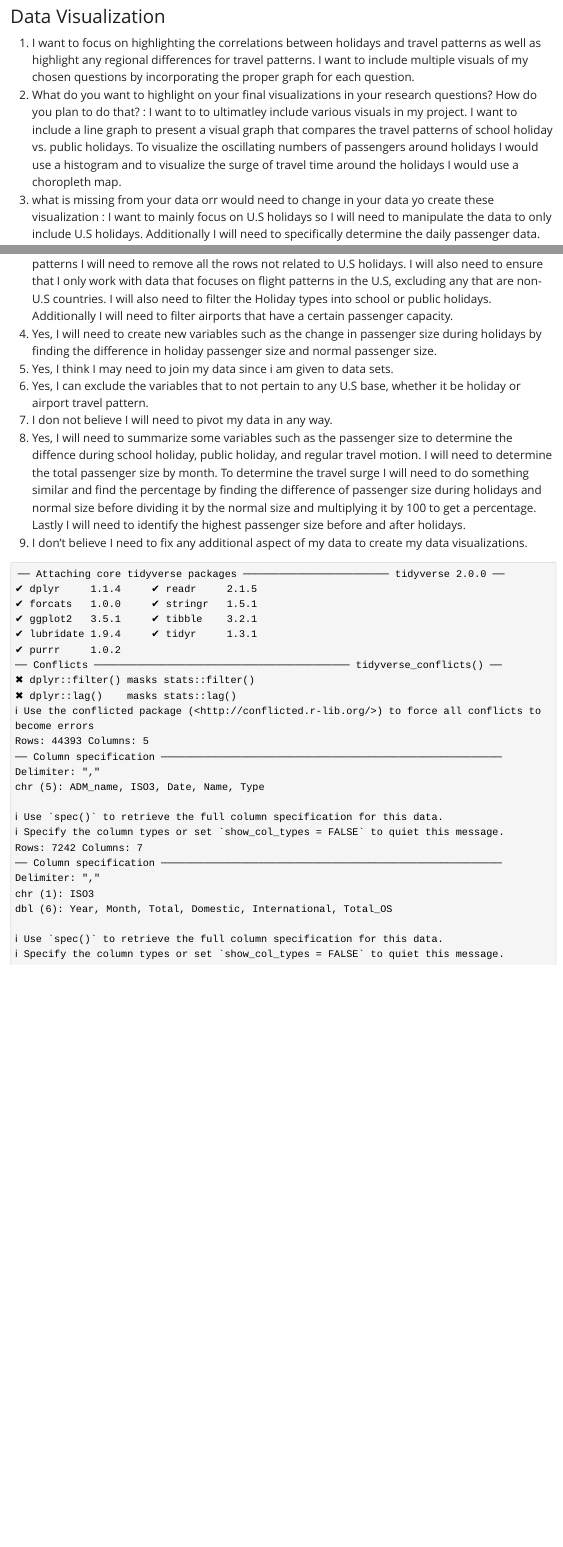
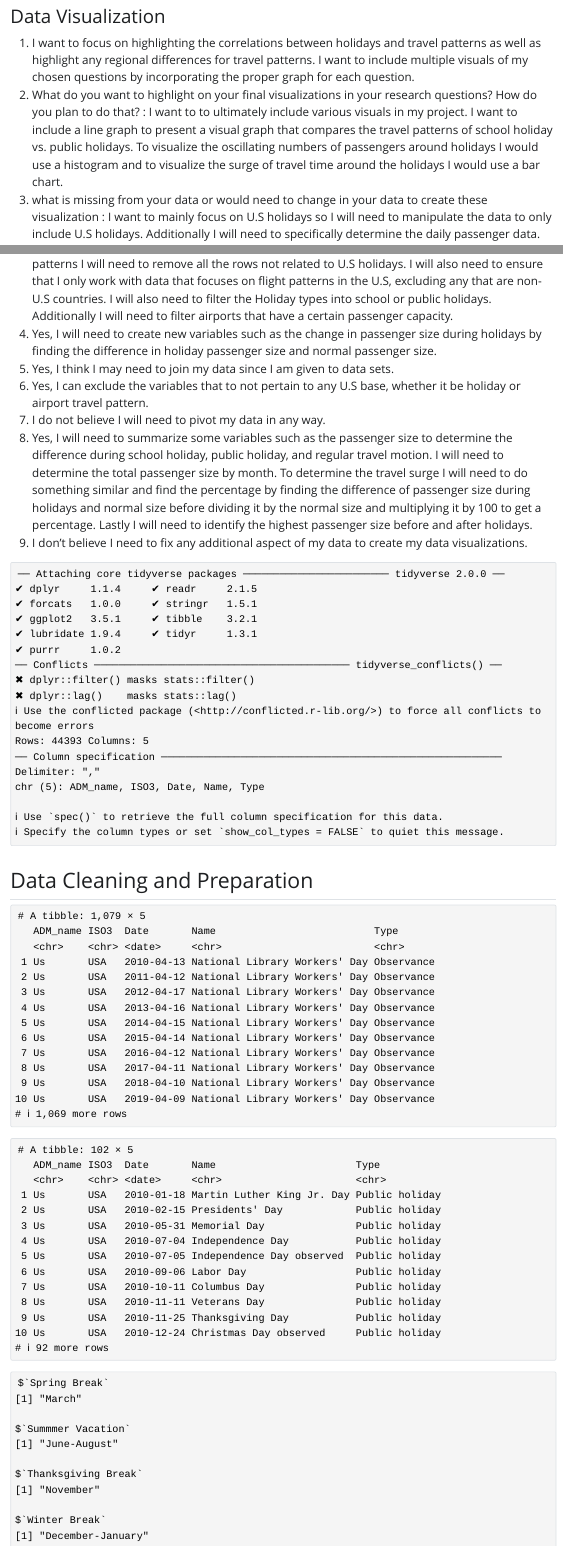
Before and after one commit to a-aquino1/portfolio-planning, a Quarto document (portfolio-planning.qmd): the page in a window 1100 px wide, from 1050 px down, and a second part further down, joined at a grey line. The pictures show the output file portfolio-planning.html that the author committed with the source, opened offline; Quarto's library style sheets are replaced by a plain one without menus.

Commit message:
prepared data

````diff
--- a/portfolio-planning.qmd
+++ b/portfolio-planning.qmd
@@ -45,8 +45,8 @@
 ### Data Visualization
 
 1.  I want to focus on highlighting the correlations between holidays and travel patterns as well as highlight any regional differences for travel patterns. I want to include multiple visuals of my chosen questions by incorporating the proper graph for each question.
-2.  What do you want to highlight on your final visualizations in your research questions? How do you plan to do that? : I want to to ultimatley include various visuals in my project. I want to include a line graph to present a visual graph that compares the travel patterns of school holiday vs. public holidays. To visualize the oscillating numbers of passengers around holidays I would use a histogram and to visualize the surge of travel time around the holidays I would use a choropleth map.
-3.  what is missing from your data orr would need to change in your data yo create these visualization : I want to mainly focus on U.S holidays so I will need to manipulate the data to only include U.S holidays. Additionally I will need to specifically determine the daily passenger data.
+2.  What do you want to highlight on your final visualizations in your research questions? How do you plan to do that? : I want to to ultimately include various visuals in my project. I want to include a line graph to present a visual graph that compares the travel patterns of school holiday vs. public holidays. To visualize the oscillating numbers of passengers around holidays I would use a histogram and to visualize the surge of travel time around the holidays I would use a bar chart.
+3.  what is missing from your data or would need to change in your data to create these visualization : I want to mainly focus on U.S holidays so I will need to manipulate the data to only include U.S holidays. Additionally I will need to specifically determine the daily passenger data.
 
 ### Data Cleaning
 
@@ -56,8 +56,8 @@
 4.  Yes, I will need to create new variables such as the change in passenger size during holidays by finding the difference in holiday passenger size and normal passenger size.
-5.  Yes, I think I may need to join my data since i am given to data sets.
+5.  Yes, I think I may need to join my data since I am given to data sets.
 6.  Yes, I can exclude the variables that to not pertain to any U.S base, whether it be holiday or airport travel pattern.
-7.  I don not believe I will need to pivot my data in any way.
-8.  Yes, I will need to summarize some variables such as the passenger size to determine the diffence during school holiday, public holiday, and regular travel motion. I will need to determine the total passenger size by month. To determine the travel surge I will need to do something similar and find the percentage by finding the difference of passenger size during holidays and normal size before dividing it by the normal size and multiplying it by 100 to get a percentage. Lastly I will need to identify the highest passenger size before and after holidays.
+7.  I do not believe I will need to pivot my data in any way.
+8.  Yes, I will need to summarize some variables such as the passenger size to determine the difference during school holiday, public holiday, and regular travel motion. I will need to determine the total passenger size by month. To determine the travel surge I will need to do something similar and find the percentage by finding the difference of passenger size during holidays and normal size before dividing it by the normal size and multiplying it by 100 to get a percentage. Lastly I will need to identify the highest passenger size before and after holidays.
 9.  I don't believe I need to fix any additional aspect of my data to create my data visualizations.
 
 ```{r}
@@ -83,0 +81,28 @@
+## Data Cleaning and Preparation
+
+```{r}
+#| label: U.S-holidays
+us_holidays <- global_holidays |>
+  filter(ISO3 == "USA")
+
+print(us_holidays)
+
+```
+
+```{r}
+#| label: public-holidays
+us_public_holidays <- us_holidays |>
+  filter(Type == "Public holiday")
+
+print(us_public_holidays)
+```
+
+```{r}
+#| label: us_school_holidays
+us_school_breaks <- list("Spring Break" = "March",
+                         "Summmer Vacation" = "June-August",
+                         "Thanksgiving Break" = "November",
+                         "Winter Break" = "December-January")
+
+print(us_school_breaks)
+```
````
Also changed, not shown: portfolio-planning.html, portfolio-planning.qmd (9 more changed lines).
